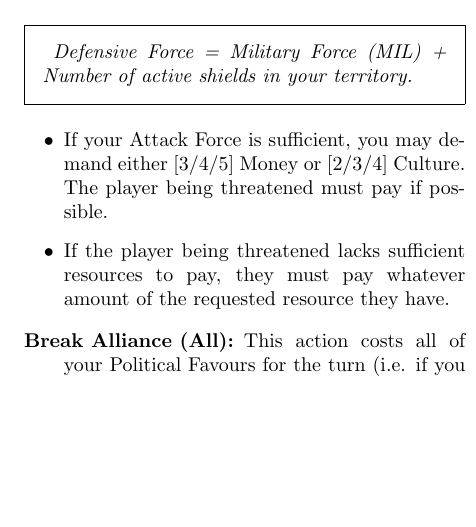
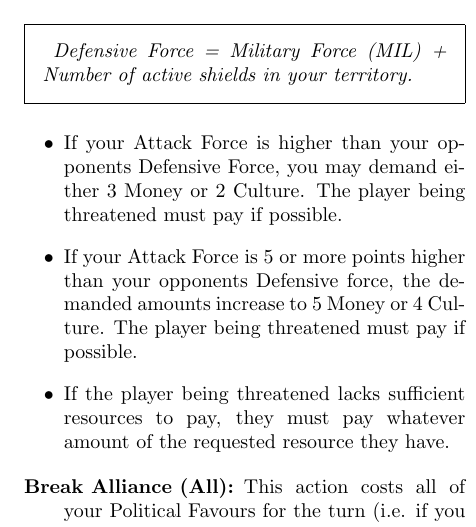
Before and after one commit to VeniVidiLudi/PatchistoryRules, a LaTeX document (LaTeX/en/patchistory.tex): part of one column of page 9 of 18, cut so that both start at the same text, the shorter picture padded with empty space. Compiled offline with pdfLaTeX.

Commit message:
Incorporate threaten changes for SK edition.

```diff
--- a/LaTeX/en/patchistory.tex
+++ b/LaTeX/en/patchistory.tex
@@ -342,7 +342,12 @@ The players will gain an amount of \polf\ equal to their \pol\ status which they
 \statExplain{Attack Force}{\mil}
 \statExplain{Defensive Force}{\mil\ + Number of active shields in your territory.}
 \begin{itemize}
+\iftoggle{original-rules}{
 \item If your Attack Force is sufficient, you may demand either \eraCost{3}{4}{5} Money or \eraCost{2}{3}{4} \vps. The player being threatened must pay if possible.
+}{
+\item If your Attack Force is higher than your opponents Defensive Force, you may demand either 3 Money or 2 \vps. The player being threatened must pay if possible.
+\item If your Attack Force is 5 or more points higher than your opponents Defensive force, the demanded amounts increase to 5 Money or 4 \vps. The player being threatened must pay if possible.
+}
 \item If the player being threatened lacks sufficient resources to pay, they must pay whatever amount of the requested resource they have.
 \end{itemize}
 
```
